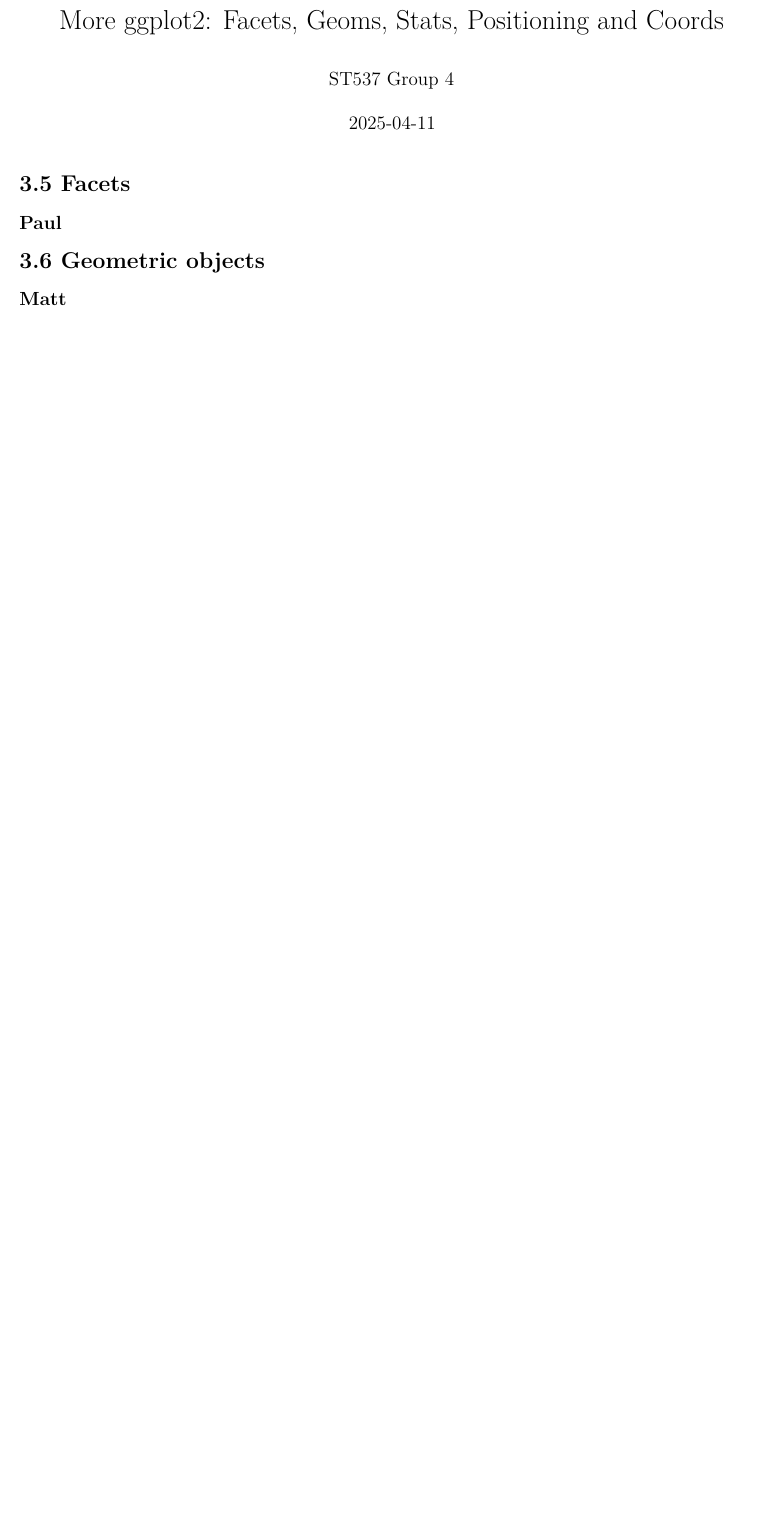
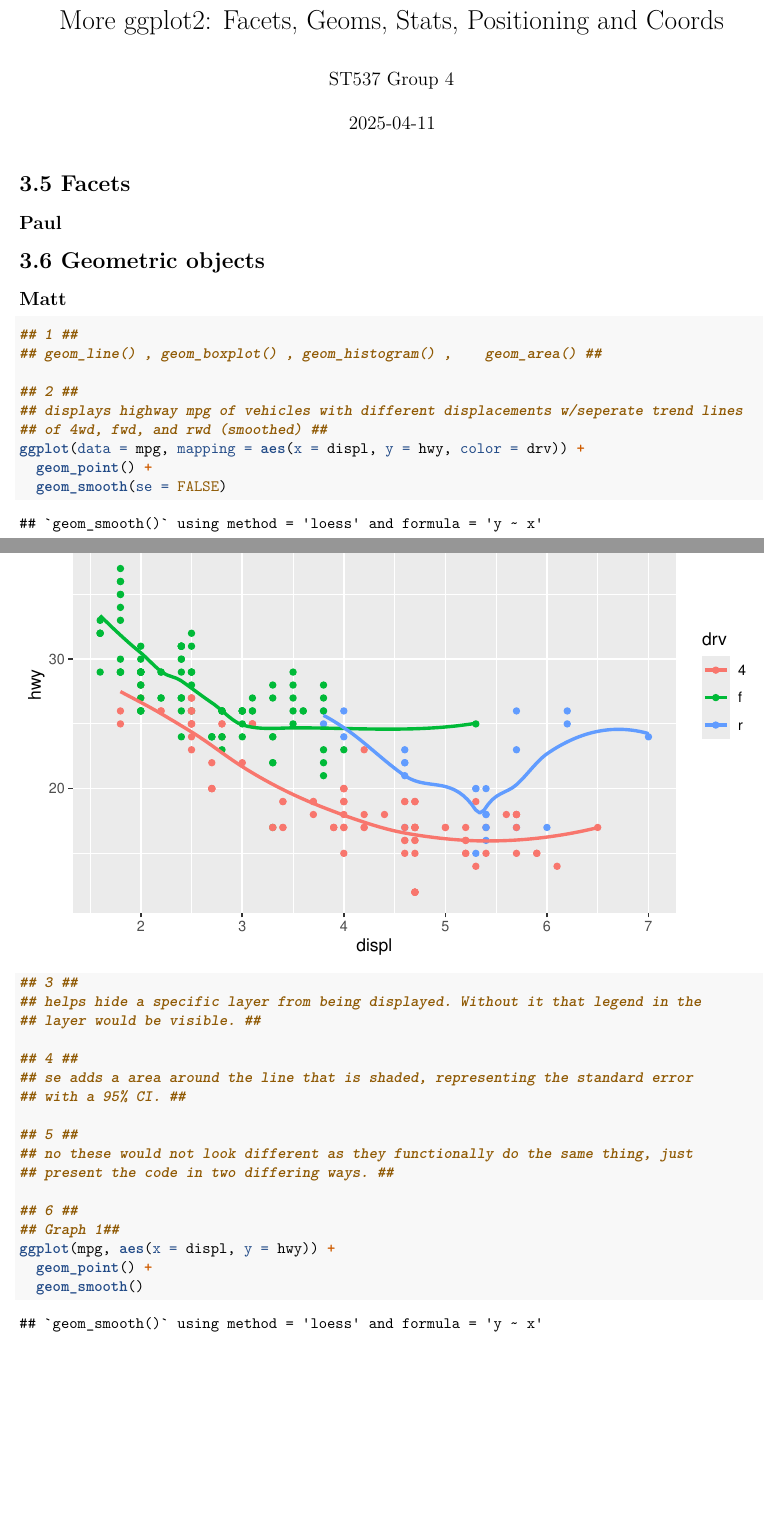
Before and after one commit to anddomen/ST537_Group_work, an R Markdown document (Code/Week2-More_ggplot.Rmd): part of page 1 of 10 before the commit and two parts of pages 1 and 2 of 17 after it, the two joined at a grey line, cut so that both start at the same text, the shorter picture padded with empty space. Rendered offline with R 4.5, knitr and Pandoc, then LaTeX, with nearby package versions.

Commit message:
Update Week2-More_ggplot.Rmd
Completed the section for Geom

````diff
--- a/Code/Week2-More_ggplot.Rmd
+++ b/Code/Week2-More_ggplot.Rmd
@@ -21,3 +21,30 @@ library(tidyverse)
 ## Matt
 
 ```{r}
+## 1 ##
+## geom_line() , geom_boxplot() , geom_histogram() , 	geom_area() ##
+
+## 2 ##
+## displays highway mpg of vehicles with different displacements w/seperate trend lines
+## of 4wd, fwd, and rwd (smoothed) ##
+ggplot(data = mpg, mapping = aes(x = displ, y = hwy, color = drv)) +
+  geom_point() +
+  geom_smooth(se = FALSE)
+
+## 3 ##
+## helps hide a specific layer from being displayed. Without it that legend in the
+## layer would be visible. ##
+
+## 4 ##
+## se adds a area around the line that is shaded, representing the standard error
+## with a 95% CI. ##
+
+## 5 ##
+## no these would not look different as they functionally do the same thing, just
+## present the code in two differing ways. ##
+
+## 6 ##
+## Graph 1##
+ggplot(mpg, aes(x = displ, y = hwy)) +
+  geom_point() +
+  geom_smooth()
````
Also changed, not shown: Code/Week2-More_ggplot.Rmd (21 more changed lines).
